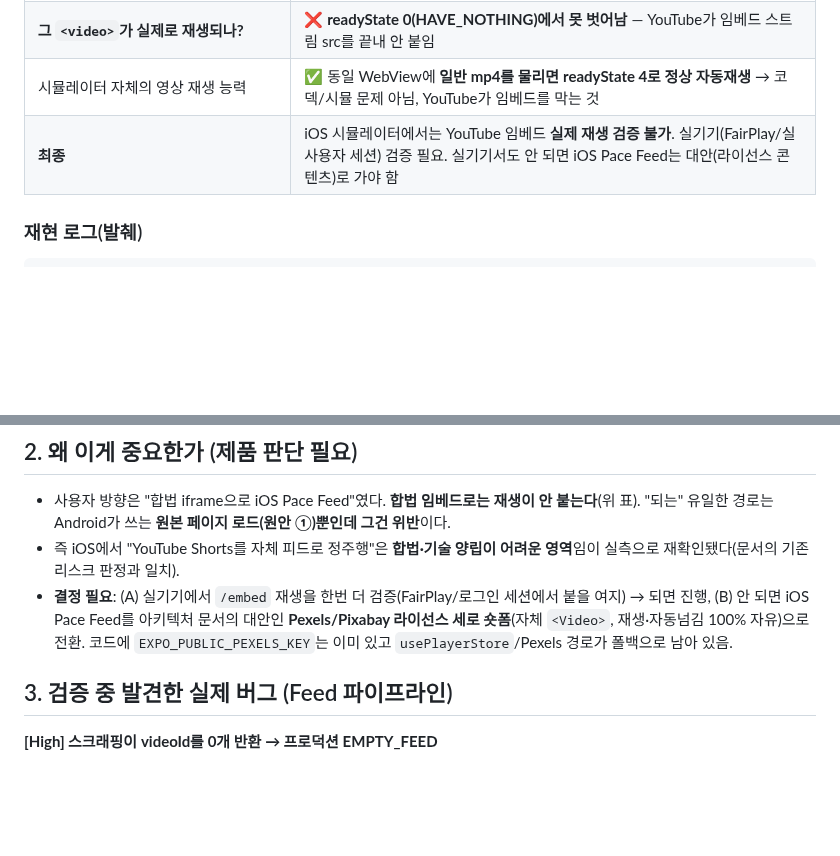
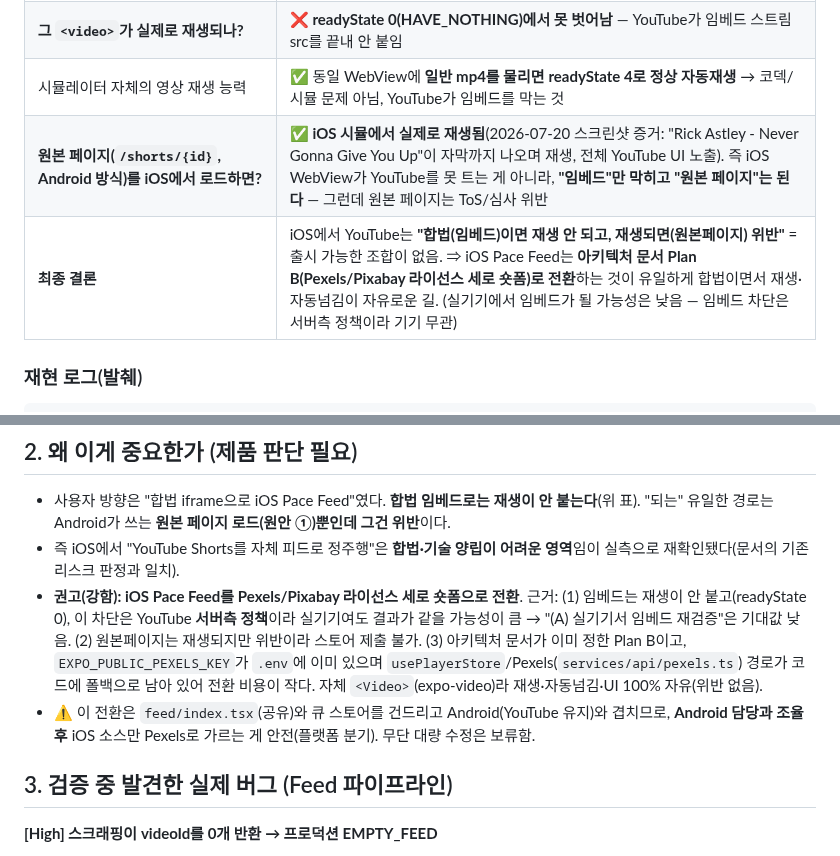
Before and after one commit to eileen0321/PACE, a Markdown page: QA_IOS_IFRAME_2026-07-20.md, 2 parts joined by grey strips. GitHub-like rendering; blank space fills up the shorter version.

Commit message:
iOS iframe report: conclusive matrix — raw /shorts page PLAYS on iOS (violation), embed does NOT (readyState 0); recommend Pexels pivot
Co-Authored-By: Claude Opus 4.8 (1M context) <noreply@anthropic.com>

````diff
--- a/QA_IOS_IFRAME_2026-07-20.md
+++ b/QA_IOS_IFRAME_2026-07-20.md
@@ -23,7 +23,8 @@
 | 진짜 URL `youtube.com/embed/{id}` 로드 | ✅ error 152 사라짐, `<video>` 엘리먼트 정상 생성(paused:false, muted:true) |
 | **그 `<video>`가 실제로 재생되나?** | ❌ **readyState 0(HAVE_NOTHING)에서 못 벗어남** — YouTube가 임베드 스트림 src를 끝내 안 붙임 |
 | 시뮬레이터 자체의 영상 재생 능력 | ✅ 동일 WebView에 **일반 mp4를 물리면 readyState 4로 정상 자동재생** → 코덱/시뮬 문제 아님, YouTube가 임베드를 막는 것 |
-| **최종** | iOS 시뮬레이터에서는 YouTube 임베드 **실제 재생 검증 불가**. 실기기(FairPlay/실사용자 세션) 검증 필요. 실기기서도 안 되면 iOS Pace Feed는 대안(라이선스 콘텐츠)로 가야 함 |
+| **원본 페이지(`/shorts/{id}`, Android 방식)를 iOS에서 로드하면?** | ✅ **iOS 시뮬에서 실제로 재생됨**(2026-07-20 스크린샷 증거: "Rick Astley - Never Gonna Give You Up"이 자막까지 나오며 재생, 전체 YouTube UI 노출). 즉 iOS WebView가 YouTube를 못 트는 게 아니라, **"임베드"만 막히고 "원본 페이지"는 된다** — 그런데 원본 페이지는 ToS/심사 위반 |
+| **최종 결론** | iOS에서 YouTube는 **"합법(임베드)이면 재생 안 되고, 재생되면(원본페이지) 위반"** = 출시 가능한 조합이 없음. ⇒ iOS Pace Feed는 **아키텍처 문서 Plan B(Pexels/Pixabay 라이선스 세로 숏폼)로 전환**하는 것이 유일하게 합법이면서 재생·자동넘김이 자유로운 길. (실기기에서 임베드가 될 가능성은 낮음 — 임베드 차단은 서버측 정책이라 기기 무관) |
 
 ### 재현 로그(발췌)
 ```
@@ -39,10 +40,14 @@
   "되는" 유일한 경로는 Android가 쓰는 **원본 페이지 로드(원안 ①)뿐인데 그건 위반**이다.
 - 즉 iOS에서 "YouTube Shorts를 자체 피드로 정주행"은 **합법·기술 양립이 어려운 영역**임이 실측으로
   재확인됐다(문서의 기존 리스크 판정과 일치).
-- **결정 필요**: (A) 실기기에서 `/embed` 재생을 한번 더 검증(FairPlay/로그인 세션에서 붙을 여지) →
-  되면 진행, (B) 안 되면 iOS Pace Feed를 아키텍처 문서의 대안인 **Pexels/Pixabay 라이선스 세로
-  숏폼**(자체 `<Video>`, 재생·자동넘김 100% 자유)으로 전환. 코드에 `EXPO_PUBLIC_PEXELS_KEY`는
-  이미 있고 `usePlayerStore`/Pexels 경로가 폴백으로 남아 있음.
+- **권고(강함): iOS Pace Feed를 Pexels/Pixabay 라이선스 세로 숏폼으로 전환**. 근거: (1) 임베드는
+  재생이 안 붙고(readyState 0), 이 차단은 YouTube **서버측 정책**이라 실기기여도 결과가 같을
+  가능성이 큼 → "(A) 실기기서 임베드 재검증"은 기대값 낮음. (2) 원본페이지는 재생되지만 위반이라
+  스토어 제출 불가. (3) 아키텍처 문서가 이미 정한 Plan B이고, `EXPO_PUBLIC_PEXELS_KEY`가 `.env`에
+  이미 있으며 `usePlayerStore`/Pexels(`services/api/pexels.ts`) 경로가 코드에 폴백으로 남아 있어
+  전환 비용이 작다. 자체 `<Video>`(expo-video)라 재생·자동넘김·UI 100% 자유(위반 없음).
+- ⚠️ 이 전환은 `feed/index.tsx`(공유)와 큐 스토어를 건드리고 Android(YouTube 유지)와 겹치므로,
+  **Android 담당과 조율 후** iOS 소스만 Pexels로 가르는 게 안전(플랫폼 분기). 무단 대량 수정은 보류함.
 
 ## 3. 검증 중 발견한 실제 버그 (Feed 파이프라인)
 
````
